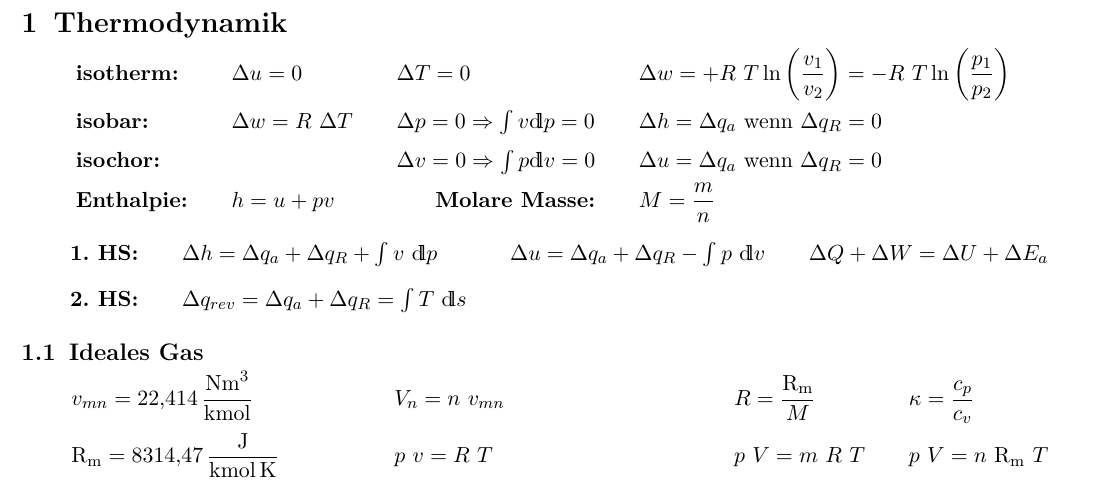
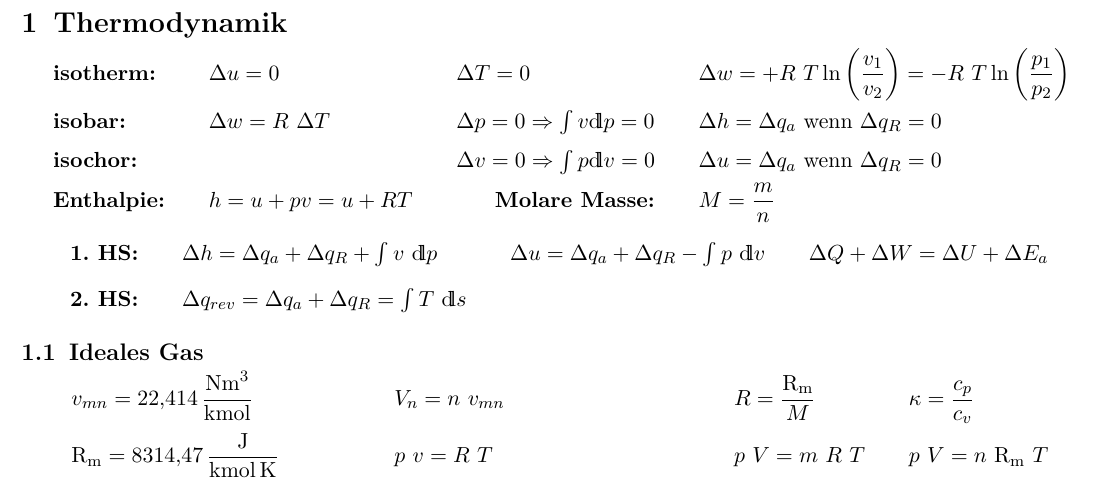
Before and after one commit to Gugarutz/FH-Wels-Formelsammlang-THD-STL-WUE, a LaTeX document (FS.tex, which reads section/THD.tex): part of page 1 of 15, cut so that both start at the same text. The pictures show the PDF file FS.pdf that the author committed with the source.

Commit message:
enthalpie

```diff
--- a/section/THD.tex
+++ b/section/THD.tex
@@ -8,7 +8,7 @@
 			\textbf{isotherm:}  && \Delta u=0           && \Delta T=0                               && \Delta w = + R\ T  \ln \left(\dfrac{v_1}{v_2} \right) = - R\ T \ln \left(\dfrac{p_1}{p_2}\right) \\
 			\textbf{isobar:}    && \Delta w=R\ \Delta T && \Delta p=0 \Rightarrow \int{}v\dd p=0    && \Delta h = \Delta q_a \text{ wenn } \Delta q_R = 0                                                 \\
 			\textbf{isochor:}   &&                      && \Delta v=0 \Rightarrow \int p\dd v=0     && \Delta u = \Delta q_a \text{ wenn } \Delta q_R = 0                                                 \\
-			\textbf{Enthalpie:} && h=u+pv               && \multicolumn{1}{r}{\textbf{Molare Masse:}} && M = \dfrac{m}{n}
+			\textbf{Enthalpie:} && h=u+pv=u+RT          && \multicolumn{1}{r}{\textbf{Molare Masse:}} && M = \dfrac{m}{n}
 		\end{array} \]
 	%
 	\skipabove{-10pt}
```
Also changed, not shown: FS.pdf.
